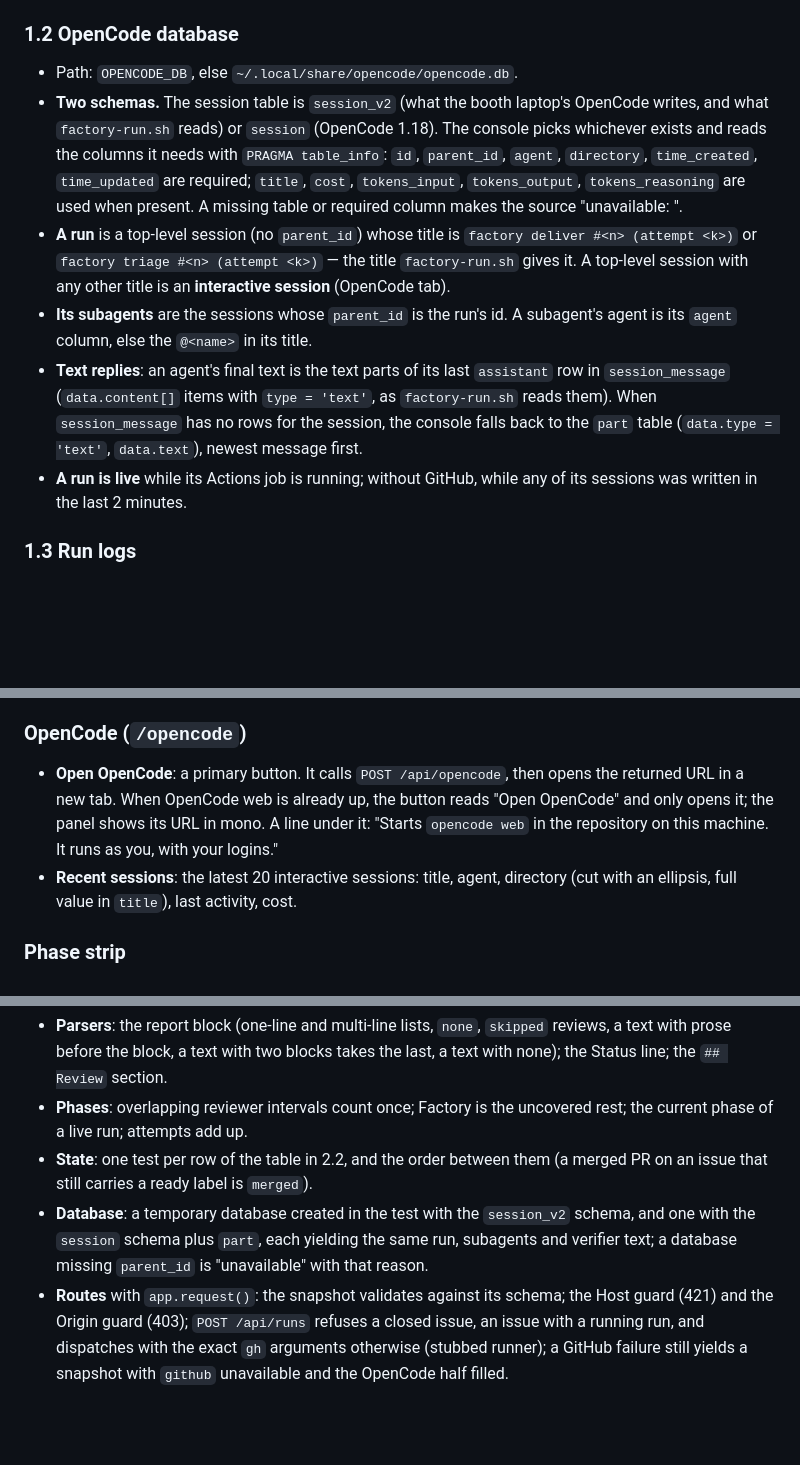
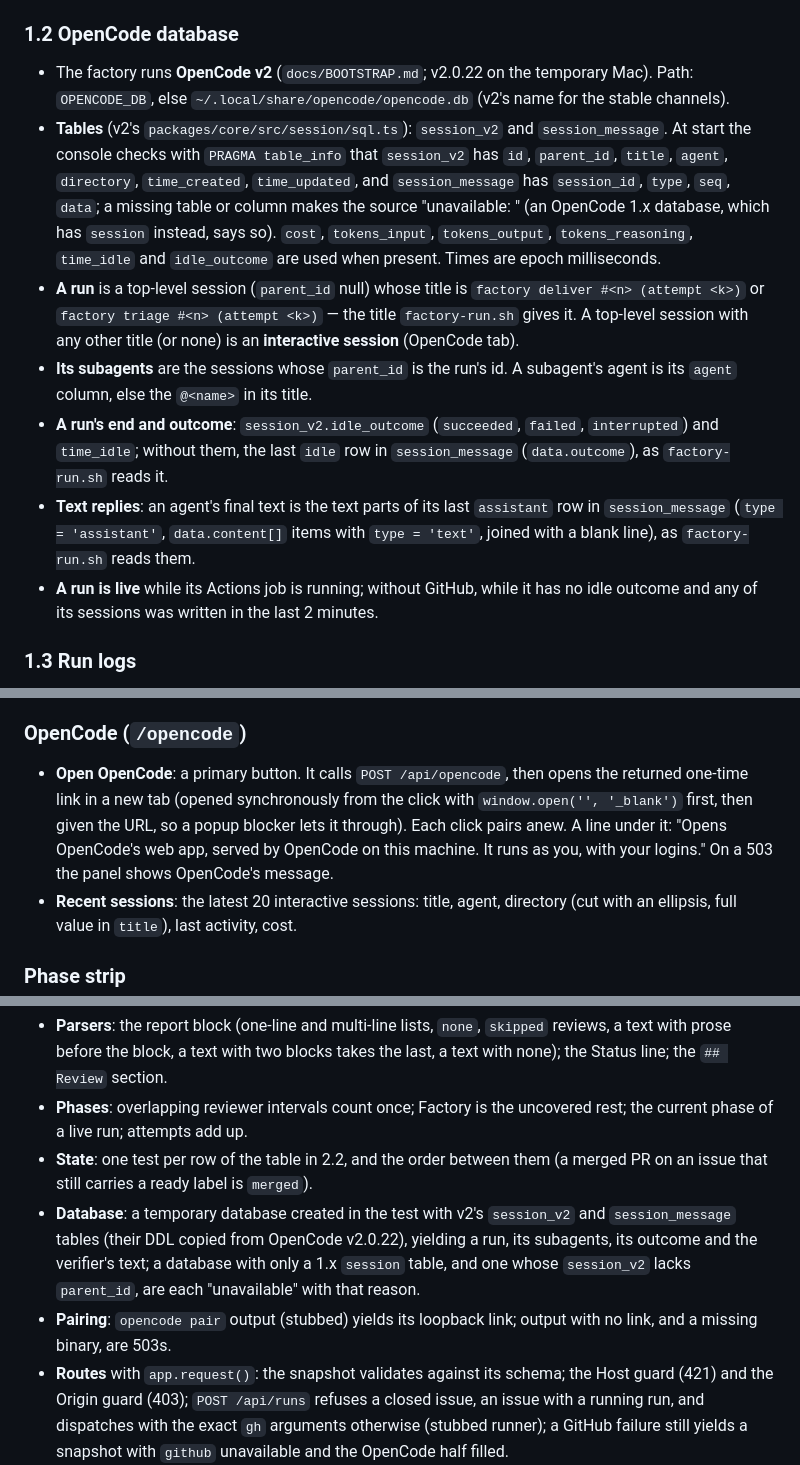
Before and after one commit to callstackincubator/apex-software-factory, a Markdown page: docs/internal/CONSOLE.md, 3 parts joined by grey strips. Rendered like a GitHub page; blank space fills up the shorter version.

Commit message:
Console spec: target OpenCode v2 (session_v2, opencode pair)
Co-Authored-By: Claude Opus 5.5 <noreply@anthropic.com>
Claude-Session: https://claude.ai/code/session_01DWmoq9WKtMutw9oytz6FeR

```diff
--- a/docs/internal/CONSOLE.md
+++ b/docs/internal/CONSOLE.md
@@ -52,28 +52,34 @@ number of open tabs (one in-flight refresh, shared). The page asks
 
 ### 1.2 OpenCode database
 
-- Path: `OPENCODE_DB`, else `~/.local/share/opencode/opencode.db`.
-- **Two schemas.** The session table is `session_v2` (what the booth
-  laptop's OpenCode writes, and what `factory-run.sh` reads) or `session`
-  (OpenCode 1.18). The console picks whichever exists and reads the columns
-  it needs with `PRAGMA table_info`: `id`, `parent_id`, `agent`, `directory`,
-  `time_created`, `time_updated` are required; `title`, `cost`,
-  `tokens_input`, `tokens_output`, `tokens_reasoning` are used when present.
-  A missing table or required column makes the source "unavailable: <what is
-  missing>".
-- **A run** is a top-level session (no `parent_id`) whose title is
+- The factory runs **OpenCode v2** (`docs/BOOTSTRAP.md`; v2.0.22 on the
+  temporary Mac). Path: `OPENCODE_DB`, else
+  `~/.local/share/opencode/opencode.db` (v2's name for the stable channels).
+- **Tables** (v2's `packages/core/src/session/sql.ts`): `session_v2` and
+  `session_message`. At start the console checks with `PRAGMA table_info`
+  that `session_v2` has `id`, `parent_id`, `title`, `agent`, `directory`,
+  `time_created`, `time_updated`, and `session_message` has `session_id`,
+  `type`, `seq`, `data`; a missing table or column makes the source
+  "unavailable: <what is missing>" (an OpenCode 1.x database, which has
+  `session` instead, says so). `cost`, `tokens_input`, `tokens_output`,
+  `tokens_reasoning`, `time_idle` and `idle_outcome` are used when present.
+  Times are epoch milliseconds.
+- **A run** is a top-level session (`parent_id` null) whose title is
   `factory deliver #<n> (attempt <k>)` or `factory triage #<n> (attempt <k>)`
   — the title `factory-run.sh` gives it. A top-level session with any other
-  title is an **interactive session** (OpenCode tab).
+  title (or none) is an **interactive session** (OpenCode tab).
 - **Its subagents** are the sessions whose `parent_id` is the run's id. A
   subagent's agent is its `agent` column, else the `@<name>` in its title.
+- **A run's end and outcome**: `session_v2.idle_outcome` (`succeeded`,
+  `failed`, `interrupted`) and `time_idle`; without them, the last `idle`
+  row in `session_message` (`data.outcome`), as `factory-run.sh` reads it.
 - **Text replies**: an agent's final text is the text parts of its last
-  `assistant` row in `session_message` (`data.content[]` items with
-  `type = 'text'`, as `factory-run.sh` reads them). When `session_message`
-  has no rows for the session, the console falls back to the `part` table
-  (`data.type = 'text'`, `data.text`), newest message first.
+  `assistant` row in `session_message` (`type = 'assistant'`,
+  `data.content[]` items with `type = 'text'`, joined with a blank line), as
+  `factory-run.sh` reads them.
 - **A run is live** while its Actions job is running; without GitHub, while
-  any of its sessions was written in the last 2 minutes.
+  it has no idle outcome and any of its sessions was written in the last 2
+  minutes.
 
 ### 1.3 Run logs
 
@@ -341,10 +346,11 @@ green where simlock has orange. Summary of what to carry over:
 ### OpenCode (`/opencode`)
 
 - **Open OpenCode**: a primary button. It calls `POST /api/opencode`, then
-  opens the returned URL in a new tab. When OpenCode web is already up, the
-  button reads "Open OpenCode" and only opens it; the panel shows its URL in
-  mono. A line under it: "Starts `opencode web` in the repository on this
-  machine. It runs as you, with your logins."
+  opens the returned one-time link in a new tab (opened synchronously from
+  the click with `window.open('', '_blank')` first, then given the URL, so a
+  popup blocker lets it through). Each click pairs anew. A line under it:
+  "Opens OpenCode's web app, served by OpenCode on this machine. It runs as
+  you, with your logins." On a 503 the panel shows OpenCode's message.
 - **Recent sessions**: the latest 20 interactive sessions: title, agent,
   directory (cut with an ellipsis, full value in `title`), last activity,
   cost.
@@ -392,10 +398,13 @@ Vitest, in `apps/console`. Each claim at its cheapest level (testing rule 6):
 - **State**: one test per row of the table in 2.2, and the order between
   them (a merged PR on an issue that still carries a ready label is
   `merged`).
-- **Database**: a temporary database created in the test with the
-  `session_v2` schema, and one with the `session` schema plus `part`, each
-  yielding the same run, subagents and verifier text; a database missing
-  `parent_id` is "unavailable" with that reason.
+- **Database**: a temporary database created in the test with v2's
+  `session_v2` and `session_message` tables (their DDL copied from OpenCode
+  v2.0.22), yielding a run, its subagents, its outcome and the verifier's
+  text; a database with only a 1.x `session` table, and one whose
+  `session_v2` lacks `parent_id`, are each "unavailable" with that reason.
+- **Pairing**: `opencode pair` output (stubbed) yields its loopback link;
+  output with no link, and a missing binary, are 503s.
 - **Routes** with `app.request()`: the snapshot validates against its
   schema; the Host guard (421) and the Origin guard (403); `POST /api/runs`
   refuses a closed issue, an issue with a running run, and dispatches with
```
Also changed, not shown: other parts of docs/internal/CONSOLE.md (+2 -3 lines), 1 other file.
